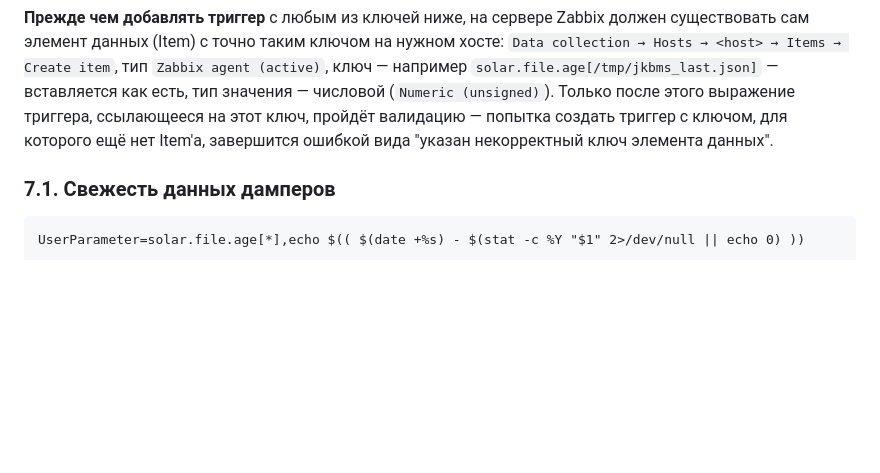
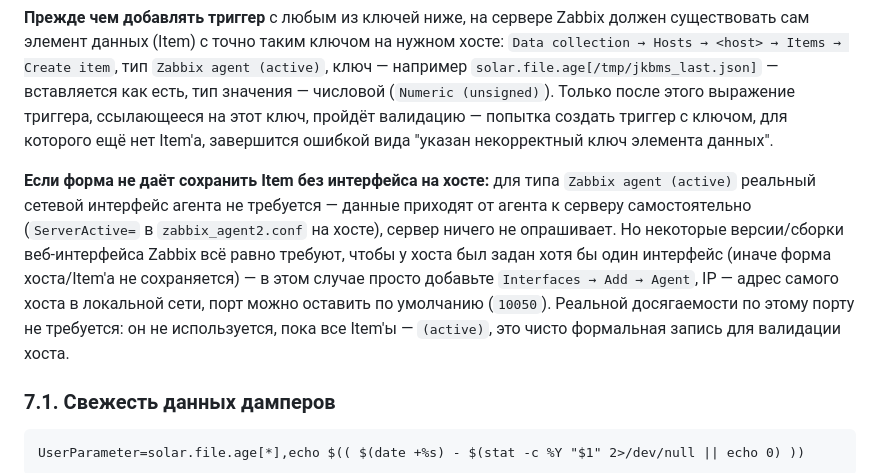
Before and after one commit to alpet83/Solar-Station, a Markdown page: docs/07-troubleshooting.md, the part around the change. Rendered like a GitHub page; blank space fills up the shorter version.

Commit message:
Docs: note Zabbix's host-interface requirement for active-only items
Some Zabbix web UI builds refuse to save an Item/Host without at least
one interface defined, even when every item is type 'Zabbix agent
(active)' and doesn't actually need one. Clarifies that a placeholder
Agent interface (host's local IP, default port 10050) satisfies the
form without needing that port to be reachable.

````diff
--- a/docs/07-troubleshooting.md
+++ b/docs/07-troubleshooting.md
@@ -104,6 +104,8 @@ ls -ld /backup/jkbms /backup/inverter
 
 **Прежде чем добавлять триггер** с любым из ключей ниже, на сервере Zabbix должен существовать сам элемент данных (Item) с точно таким ключом на нужном хосте: `Data collection → Hosts → <host> → Items → Create item`, тип `Zabbix agent (active)`, ключ — например `solar.file.age[/tmp/jkbms_last.json]` — вставляется как есть, тип значения — числовой (`Numeric (unsigned)`). Только после этого выражение триггера, ссылающееся на этот ключ, пройдёт валидацию — попытка создать триггер с ключом, для которого ещё нет Item'а, завершится ошибкой вида "указан некорректный ключ элемента данных".
 
+**Если форма не даёт сохранить Item без интерфейса на хосте:** для типа `Zabbix agent (active)` реальный сетевой интерфейс агента не требуется — данные приходят от агента к серверу самостоятельно (`ServerActive=` в `zabbix_agent2.conf` на хосте), сервер ничего не опрашивает. Но некоторые версии/сборки веб-интерфейса Zabbix всё равно требуют, чтобы у хоста был задан хотя бы один интерфейс (иначе форма хоста/Item'а не сохраняется) — в этом случае просто добавьте `Interfaces → Add → Agent`, IP — адрес самого хоста в локальной сети, порт можно оставить по умолчанию (`10050`). Реальной досягаемости по этому порту не требуется: он не используется, пока все Item'ы — `(active)`, это чисто формальная запись для валидации хоста.
+
 ### 7.1. Свежесть данных дамперов
 
 ```
````
